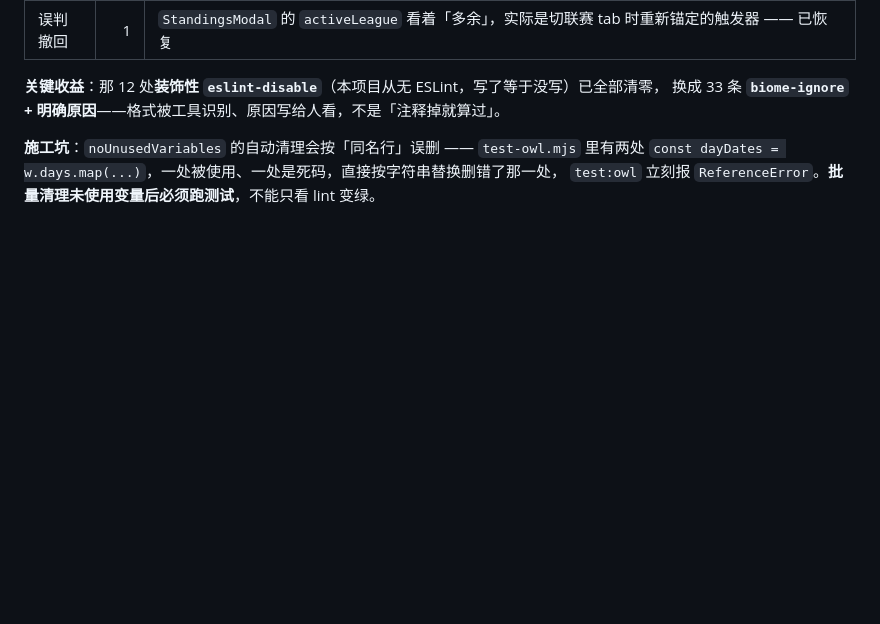
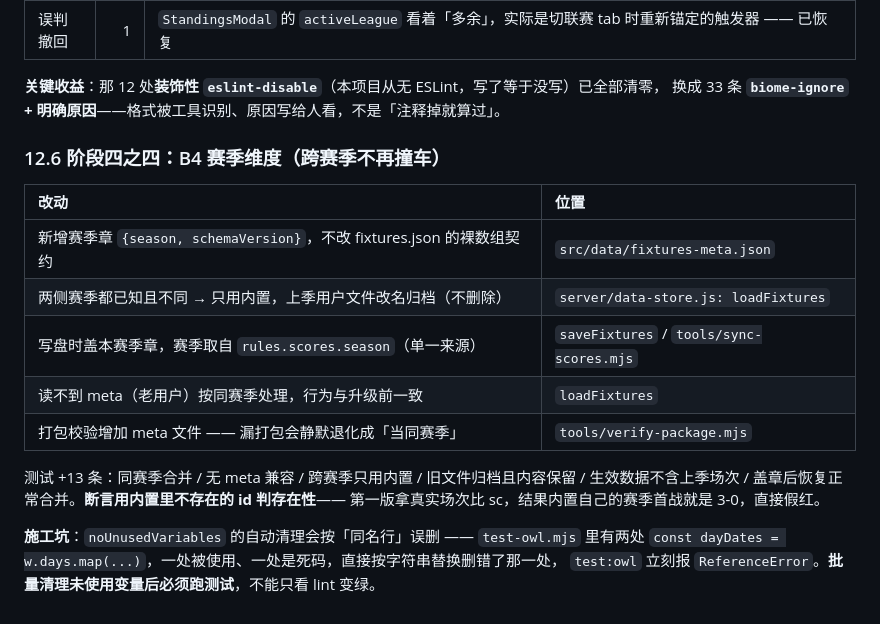
Before and after one commit to LuckyOneTwoThree/nightowl-web, a Markdown page: docs/DEEP-REVIEW-2026-11-05-b.md, the part around the change. Rendered like a GitHub page; blank space fills up the shorter version.

Commit message:
docs: 补齐 B4 赛季维度的执行记录

```diff
--- a/docs/DEEP-REVIEW-2026-11-05-b.md
+++ b/docs/DEEP-REVIEW-2026-11-05-b.md
@@ -1094,6 +1094,21 @@ FL-8-PSG-OL / FL-8-TOU-TRO / FL-9-NIC-REN  同类（21–25h）
 **关键收益**：那 12 处**装饰性 `eslint-disable`**（本项目从无 ESLint，写了等于没写）已全部清零，
 换成 33 条 **`biome-ignore` + 明确原因**——格式被工具识别、原因写给人看，不是「注释掉就算过」。
 
+
+### 12.6 阶段四之四：B4 赛季维度（跨赛季不再撞车）
+
+| 改动 | 位置 |
+| :-- | :-- |
+| 新增赛季章 `{season, schemaVersion}`，不改 fixtures.json 的裸数组契约 | `src/data/fixtures-meta.json` |
+| 两侧赛季都已知且不同 → 只用内置，上季用户文件改名归档（不删除） | `server/data-store.js: loadFixtures` |
+| 写盘时盖本赛季章，赛季取自 `rules.scores.season`（单一来源） | `saveFixtures` / `tools/sync-scores.mjs` |
+| 读不到 meta（老用户）按同赛季处理，行为与升级前一致 | `loadFixtures` |
+| 打包校验增加 meta 文件 —— 漏打包会静默退化成「当同赛季」 | `tools/verify-package.mjs` |
+
+测试 +13 条：同赛季合并 / 无 meta 兼容 / 跨赛季只用内置 / 旧文件归档且内容保留 /
+生效数据不含上季场次 / 盖章后恢复正常合并。**断言用内置里不存在的 id 判存在性**——
+第一版拿真实场次比 sc，结果内置自己的赛季首战就是 3-0，直接假红。
+
 **施工坑**：`noUnusedVariables` 的自动清理会按「同名行」误删 —— `test-owl.mjs` 里有两处
 `const dayDates = w.days.map(...)`，一处被使用、一处是死码，直接按字符串替换删错了那一处，
 `test:owl` 立刻报 `ReferenceError`。**批量清理未使用变量后必须跑测试**，不能只看 lint 变绿。
```
